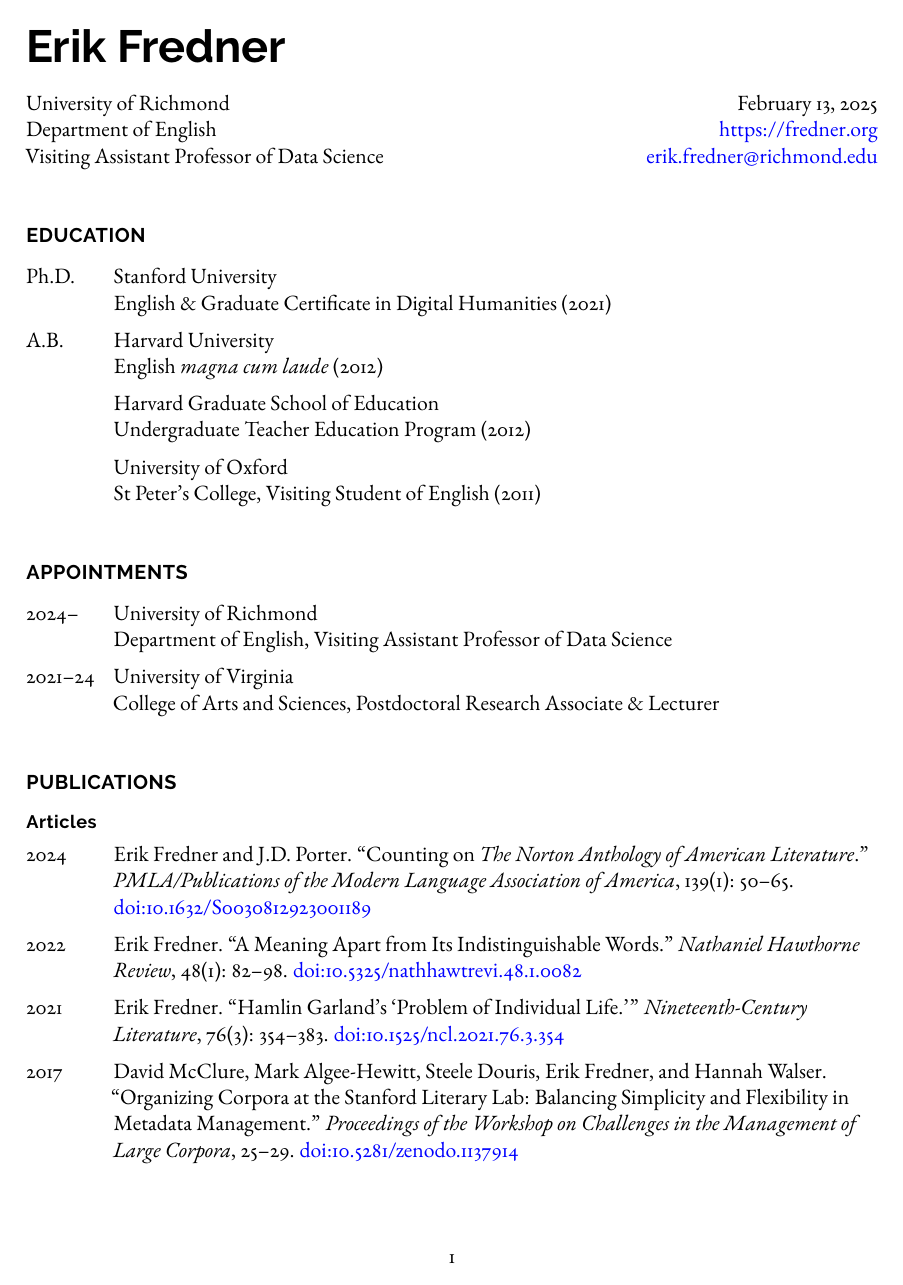
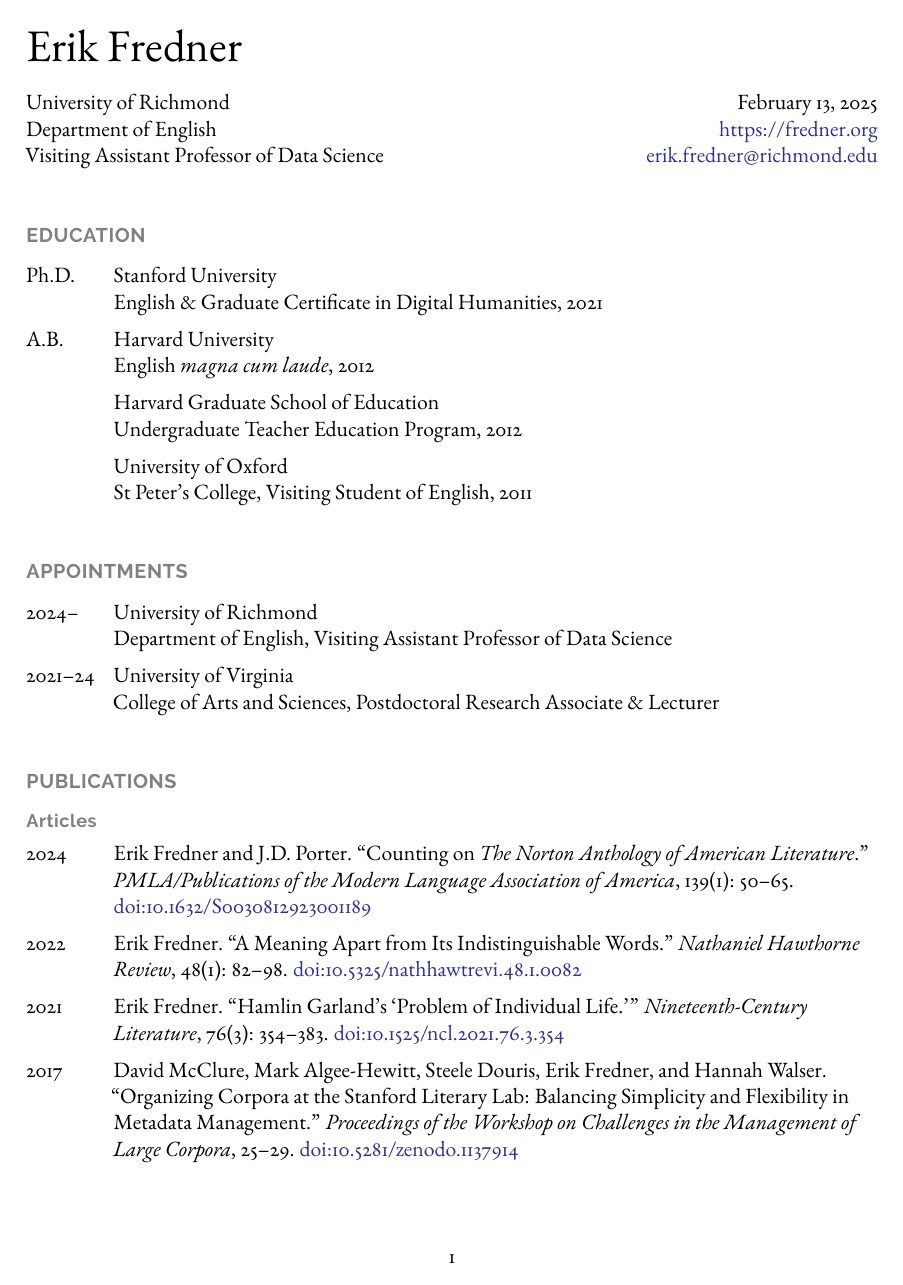
Before and after one commit to erikfredner/cv, a LaTeX CV (cv.tex): page 1 of 8. Compiled offline with pdfLaTeX.

Commit message:
formatting changes

```diff
--- a/cv.tex
+++ b/cv.tex
@@ -25,24 +25,20 @@
 % select default typefaces
 \usepackage{ebgaramond} % document's serif typeface
 \usepackage{raleway}
-%\usepackage[book]{FiraSans}
-%\usepackage{atkinson}
-%\usepackage{helvet} % document's sans serif typeface
-%\usepackage{montserrat}
 
 % how far to tab for list items with left-aligned date: different fonts need different widths
 \newcommand{\listtabwidth}{1.7cm}
 
 % define font to use as document's title
-\newcommand{\namefont}[1]{{\sffamily\bfseries\Huge{#1}}}
+\newcommand{\namefont}[1]{{\Huge{#1}}}
 
 % set section heading fonts and before/after spacing
 \SetTracking{encoding=*, family=\sfdefault}{30} % increase sans serif headings tracking
-\titleformat{\section}{\lsstyle\sffamily\small\bfseries\uppercase}{}{}{}{}
+\titleformat{\section}{\color{gray}\lsstyle\sffamily\small\bfseries\MakeUppercase}{}{}{}{}
 \titlespacing{\section}{0pt}{30pt plus 4pt minus 4pt}{8pt plus 2pt minus 2pt}
 
 % set subsection heading fonts and before/after spacing
-\titleformat{\subsection}{\lsstyle\sffamily\footnotesize\bfseries}{}{}{}{}
+\titleformat{\subsection}{\color{gray}\lsstyle\sffamily\footnotesize\bfseries}{}{}{}{}
 \titlespacing{\subsection}{0pt}{16pt plus 4pt minus 4pt}{4pt plus 2pt minus 2pt}
 
 % set page margins (assumes letter paper)
@@ -84,7 +80,7 @@
 % define hyperlink appearance and metadata for pdf properties
 \hypersetup{
     colorlinks  = true,
-    urlcolor    = blue,
+    urlcolor    = Blue,
     citecolor   = black,
     linkcolor   = black,
     pdfauthor   = {\myname},
@@ -122,13 +118,13 @@
 
 \begin{tablist}
 	\item[Ph.D.] \tab{}Stanford University\\
-	English \& Graduate Certificate in Digital Humanities (2021)
+	English \& Graduate Certificate in Digital Humanities, 2021
 	\item[A.B.]  \tab{}Harvard University\\
-	English \textit{magna cum laude} (2012)
+	English \textit{magna cum laude}, 2012
 	\item[] \tab{}Harvard Graduate School of Education\\
-	Undergraduate Teacher Education Program (2012)
+	Undergraduate Teacher Education Program, 2012
 	\item[] \tab{}University of Oxford\\
-	St Peter's College, Visiting Student of English (2011)
+	St Peter's College, Visiting Student of English, 2011
 \end{tablist}
 
 \section*{Appointments}
```
